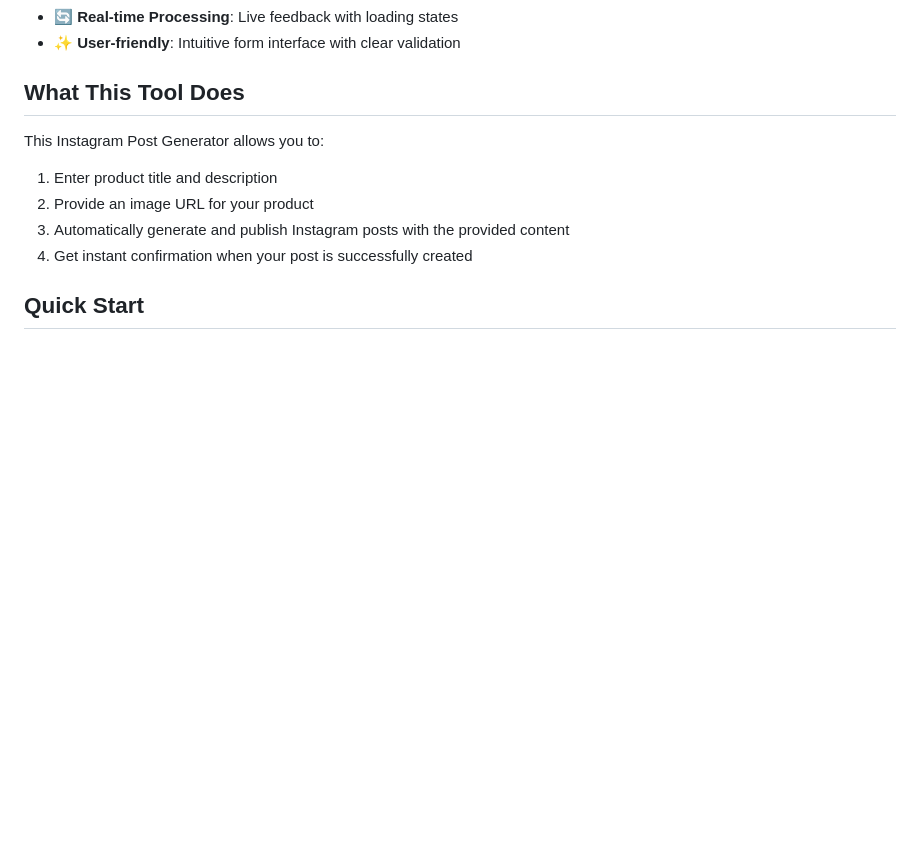
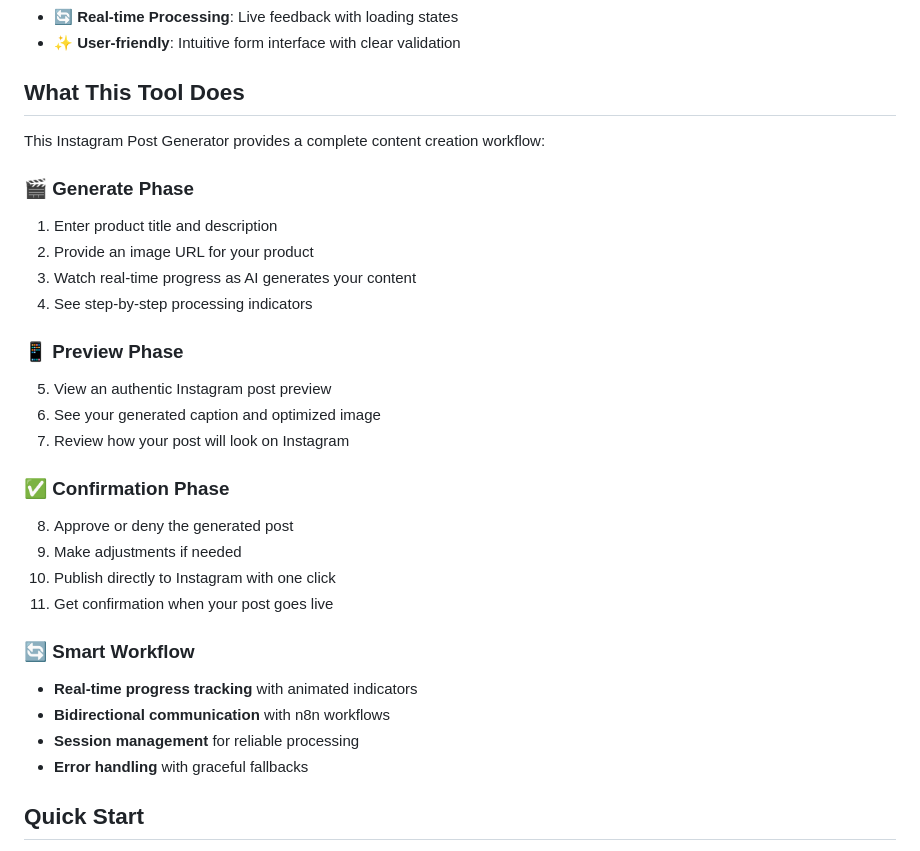
Before and after one commit to eranbrown92/instagram-post-generator, a Markdown page: README.md, the part around the change printed below. GitHub-like rendering; blank space fills up the shorter version.

```diff
--- a/README.md
+++ b/README.md
@@ -12,11 +12,30 @@ A beautiful, responsive web application that automatically generates and publish
 
 ## What This Tool Does
 
-This Instagram Post Generator allows you to:
+This Instagram Post Generator provides a complete content creation workflow:
+
+### 🎬 **Generate Phase**
 1. Enter product title and description
 2. Provide an image URL for your product
-3. Automatically generate and publish Instagram posts with the provided content
-4. Get instant confirmation when your post is successfully created
+3. Watch real-time progress as AI generates your content
+4. See step-by-step processing indicators
+
+### 📱 **Preview Phase**
+5. View an authentic Instagram post preview
+6. See your generated caption and optimized image
+7. Review how your post will look on Instagram
+
+### ✅ **Confirmation Phase**
+8. Approve or deny the generated post
+9. Make adjustments if needed
+10. Publish directly to Instagram with one click
+11. Get confirmation when your post goes live
+
+### 🔄 **Smart Workflow**
+- **Real-time progress tracking** with animated indicators
+- **Bidirectional communication** with n8n workflows
+- **Session management** for reliable processing
+- **Error handling** with graceful fallbacks
 
 ## Quick Start
 
```
Also changed, not shown: other parts of README.md (+133 -14 lines).
